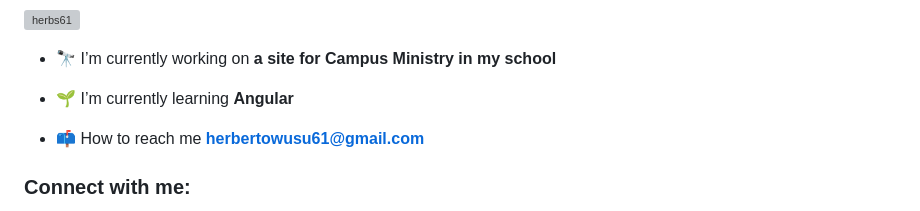
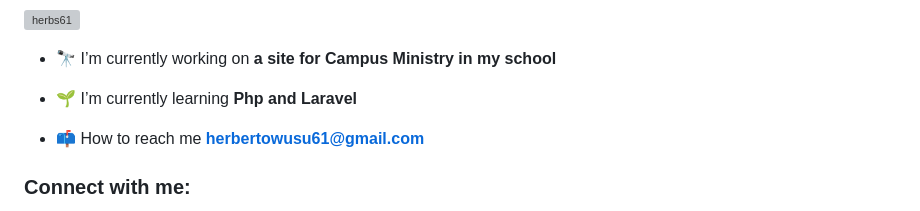
Before and after one commit to herbs61/herbs61, a Markdown page: README.md, the part around the change. Drawn GitHub-style; grey boxes are pictures that could not be loaded.

```diff
--- a/README.md
+++ b/README.md
@@ -5,7 +5,7 @@
 
 - 🔭 I’m currently working on **a site for Campus Ministry in my school**
 
-- 🌱 I’m currently learning **Angular**
+- 🌱 I’m currently learning **Php and Laravel**
 
 - 📫 How to reach me **herbertowusu61@gmail.com**
 
```
